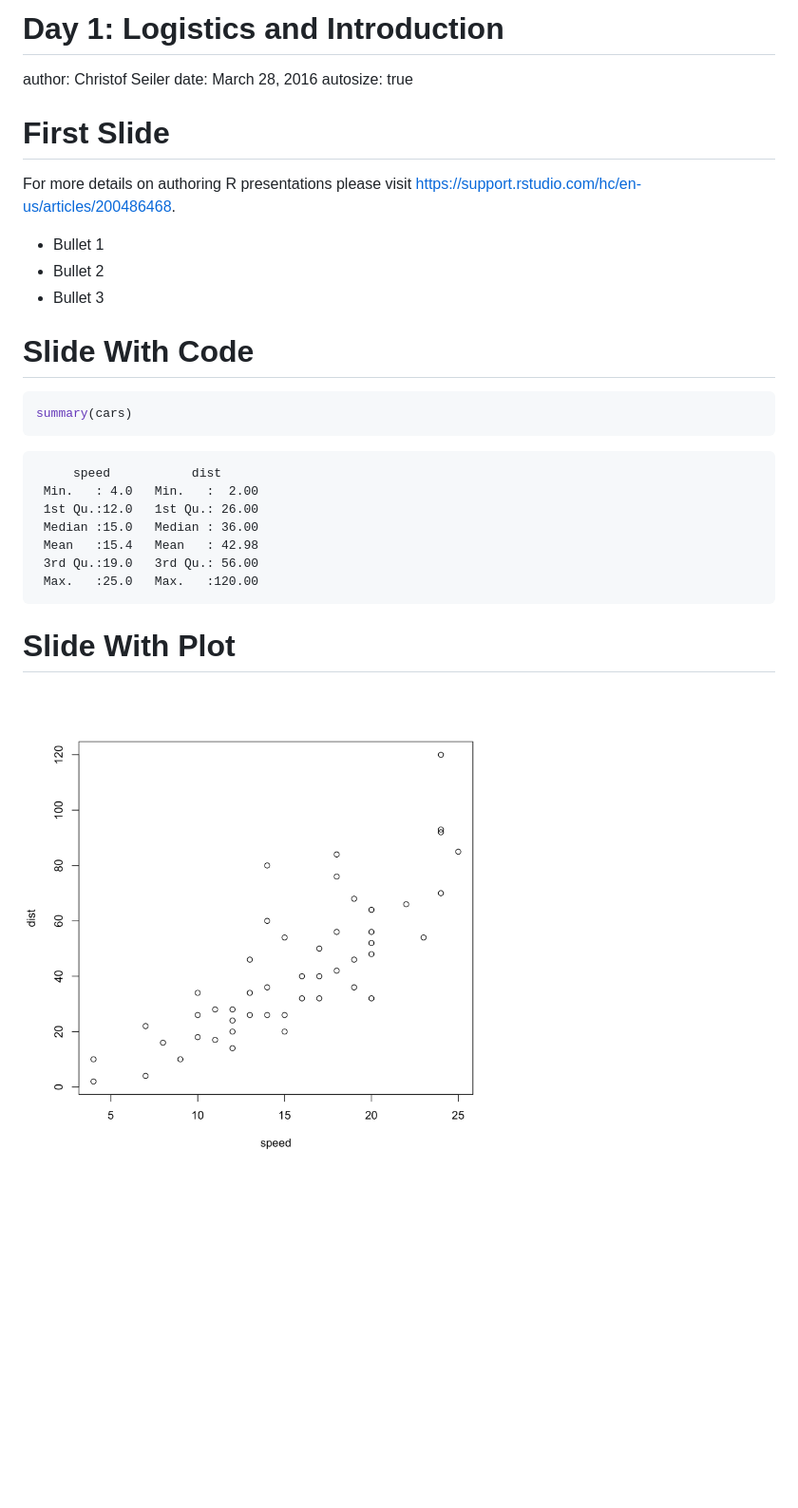
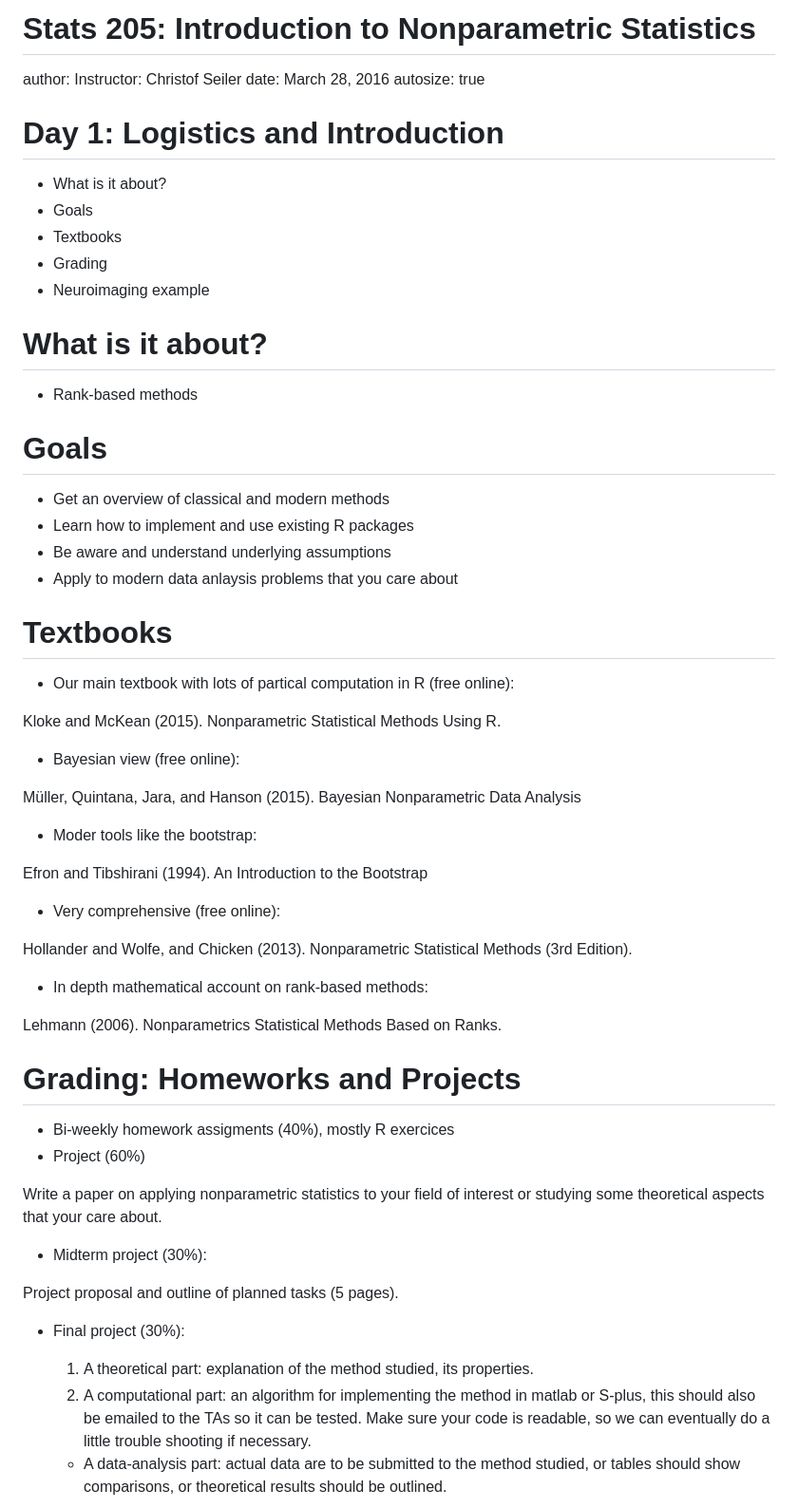
Before and after one commit to pa0/Metodologia_Statystyka_1, a Markdown page: Lecture1/Slides.md, the part around the change printed below. Shown: that part at 95% size. GitHub-like rendering; blank space fills up the shorter version.

````diff
--- a/Lecture1/Slides.md
+++ b/Lecture1/Slides.md
@@ -1,39 +1,71 @@
-Day 1: Logistics and Introduction
+Stats 205: Introduction to Nonparametric Statistics
 ========================================================
-author: Christof Seiler
+author: Instructor: Christof Seiler
 date: March 28, 2016
 autosize: true
 
 
 
-First Slide
+Day 1: Logistics and Introduction
 ========================================================
 
-For more details on authoring R presentations please visit <https://support.rstudio.com/hc/en-us/articles/200486468>.
+- What is it about?
+- Goals
+- Textbooks
+- Grading
+- Neuroimaging example
 
-- Bullet 1
-- Bullet 2
-- Bullet 3
-
-Slide With Code
+What is it about?
 ========================================================
 
+- Rank-based methods
 
-```r
-summary(cars)
-```
-
-```
-     speed           dist
- Min.   : 4.0   Min.   :  2.00
- 1st Qu.:12.0   1st Qu.: 26.00
- Median :15.0   Median : 36.00
- Mean   :15.4   Mean   : 42.98
- 3rd Qu.:19.0   3rd Qu.: 56.00
- Max.   :25.0   Max.   :120.00
-```
-
-Slide With Plot
+Goals
 ========================================================
 
-<img src="Figs/unnamed-chunk-2-1.png" title="plot of chunk unnamed-chunk-2" alt="plot of chunk unnamed-chunk-2" width="504" />
+- Get an overview of classical and modern methods
+- Learn how to implement and use existing R packages
+- Be aware and understand underlying assumptions
+- Apply to modern data anlaysis problems that you care about
+
+Textbooks
+========================================================
+
+- Our main textbook with lots of partical computation in R (free online):
+
+Kloke and McKean (2015). Nonparametric Statistical Methods Using R.
+
+- Bayesian view (free online):
+
+Müller, Quintana, Jara, and Hanson (2015). Bayesian Nonparametric Data Analysis
+
+- Moder tools like the bootstrap:
+
+Efron and Tibshirani (1994). An Introduction to the Bootstrap
+
+- Very comprehensive (free online):
+
+Hollander and Wolfe, and Chicken (2013). Nonparametric Statistical Methods (3rd Edition).
+
+- In depth mathematical account on rank-based methods:
+
+Lehmann (2006). Nonparametrics Statistical Methods Based on Ranks.
+
+Grading: Homeworks and Projects
+========================================================
+
+- Bi-weekly homework assigments (40%), mostly R exercices
+- Project (60%)
+
+Write a paper on applying nonparametric statistics to your field of interest or studying some theoretical aspects that your care about.
+
+- Midterm project (30%):
+
+Project proposal and outline of planned tasks (5 pages).
+
+- Final project (30%):
+
+  1. A theoretical part: explanation of the method studied, its properties.
+  2. A computational part: an algorithm for implementing the method in matlab or S-plus, this should also be emailed to the TAs so it can be tested. Make sure your code is readable, so we can eventually do a little trouble shooting if necessary.
+  * A data-analysis part: actual data are to be submitted to the method studied, or tables should show comparisons, or theoretical results should be outlined.
+
````
Also changed, not shown: other parts of Lecture1/Slides.md (+6 -0 lines), Lecture1/Figs/unnamed-chunk-1-1.png (added), 5 other files.
